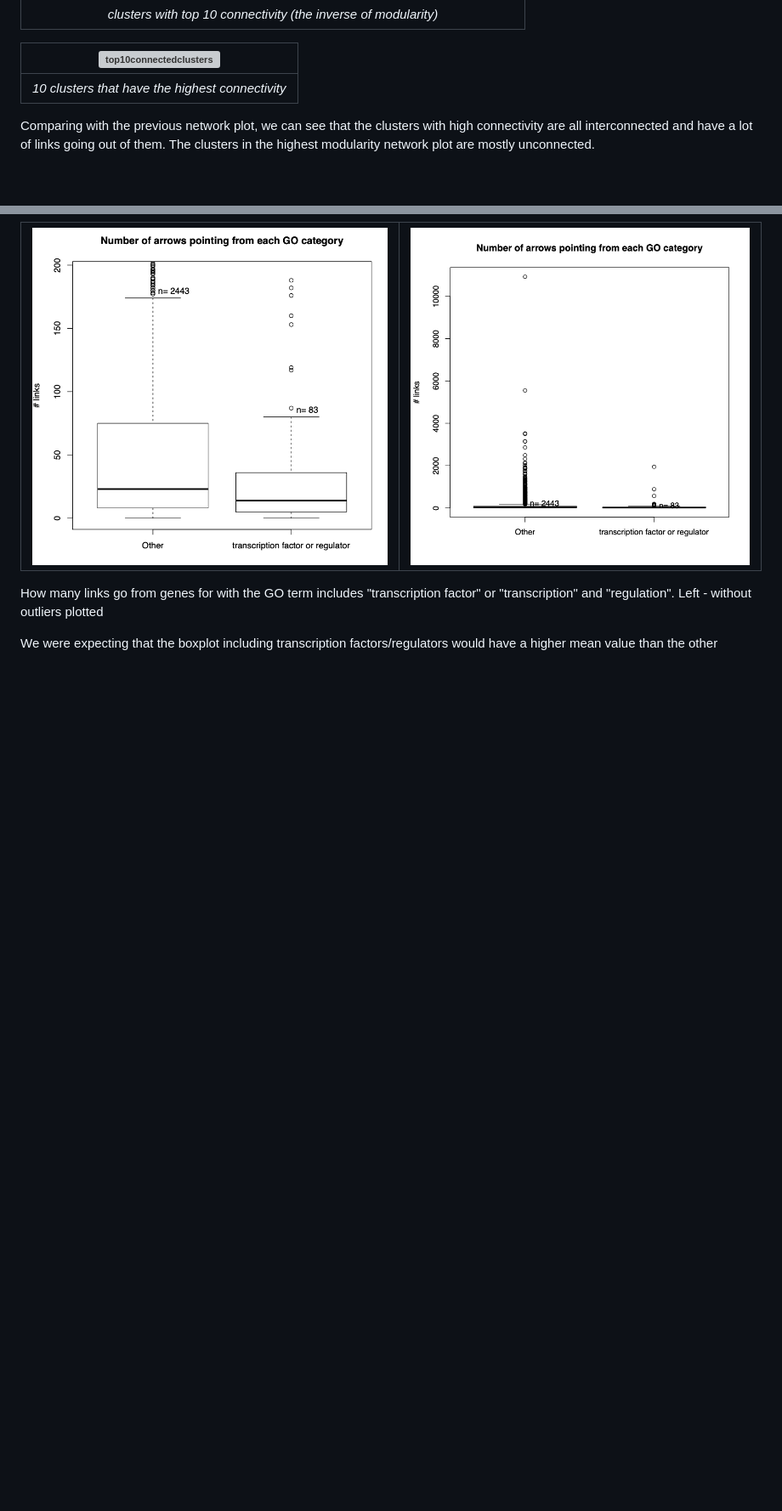
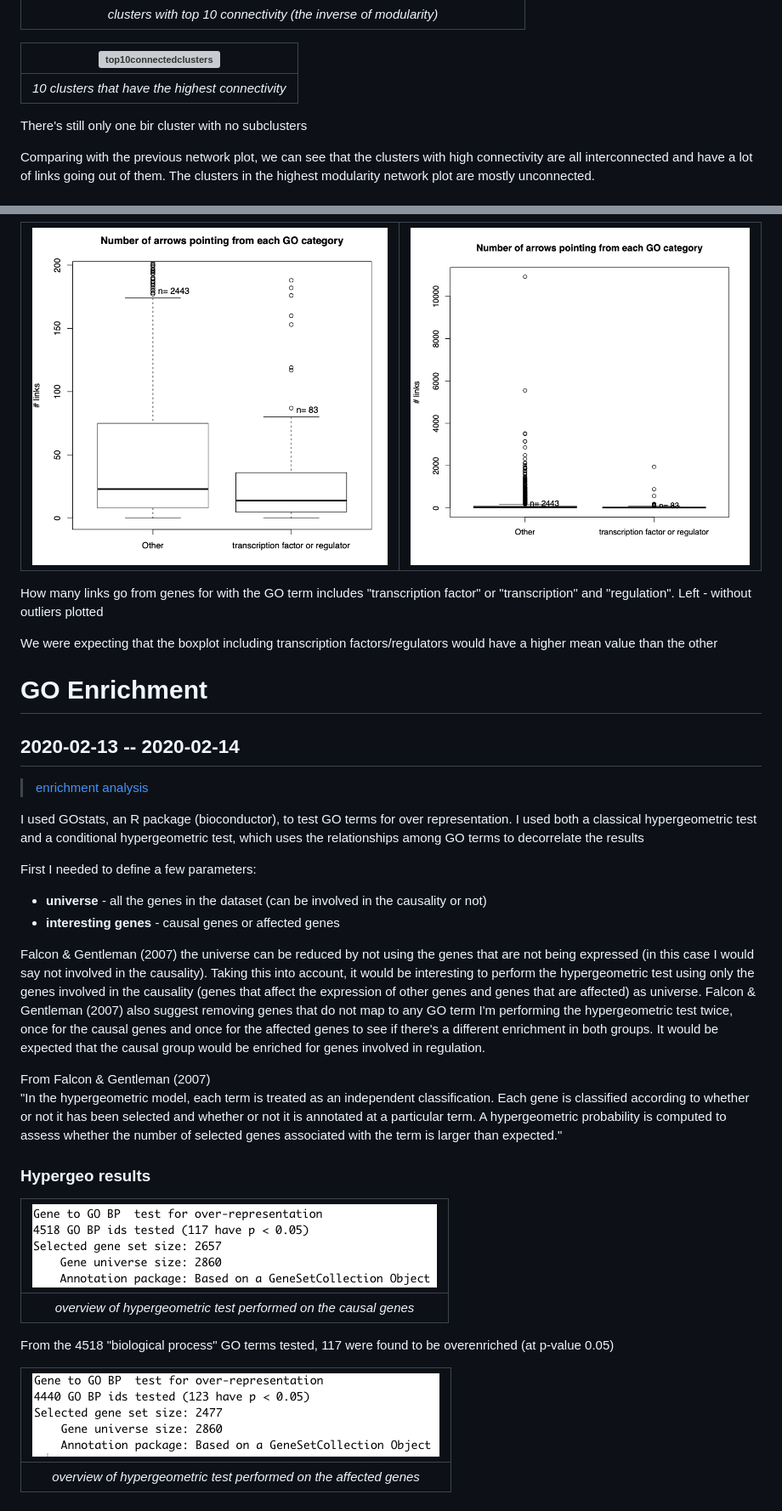
Before and after one commit to CarolinaPB/DegreeProject, a Markdown page: summary.md, 2 parts joined by grey strips. Shown: that part at 85% size. GitHub-like rendering; pictures changed too: results/results_figures/images/hypergeosummary_genesA.png (added), results/results_figures/images/hypergeosummary_genesB.png (added); blank space fills up the shorter version; grey boxes are pictures that could not be loaded.

Commit message:
adding GO enrichment part (with hypergeo test)

```diff
--- a/summary.md
+++ b/summary.md
@@ -285,6 +289,8 @@ Only a few of the clusters have very high modularity
 |:--:|
 | *10 clusters that have the highest connectivity* |
 
+There's still only one bir cluster with no subclusters
+
 Comparing with the previous network plot, we can see that the clusters with high connectivity are all interconnected and have a lot of links going out of them. The clusters in the highest modularity network plot are mostly unconnected.
 
 
@@ -322,3 +328,34 @@ How many links go from genes for with the GO term includes "transcription factor
 How many links go from genes for with the GO term includes "transcription factor" or "transcription" and "regulation". Left - without outliers plotted
 
 We were expecting that the boxplot including transcription factors/regulators would have a higher mean value than the other
+
+# GO Enrichment
+## 2020-02-13 -- 2020-02-14
+
+> [enrichment analysis](https://github.com/CarolinaPB/DegreeProject/blob/master/code/2020-02-13/13_02_2020_enrichmentanalysis_hypergeo.R)
+
+I used GOstats, an R package (bioconductor), to test GO terms for over representation. I used both a classical hypergeometric test and a conditional hypergeometric test, which uses the relationships among GO terms to decorrelate the results
+
+First I needed to define a few parameters:
+* **universe** - all the genes in the dataset (can be involved in the causality or not)
+* **interesting genes** - causal genes or affected genes
+
+Falcon & Gentleman (2007) the universe can be reduced by not using the genes that are not being expressed (in this case I would say not involved in the causality). Taking this into account, it would be interesting to perform the hypergeometric test using only the genes involved in the causality (genes that affect the expression of other genes and genes that are affected) as universe. Falcon & Gentleman (2007) also suggest removing genes that do not map to any GO term
+I'm performing the hypergeometric test twice, once for the causal genes and once for the affected genes to see if there's a different enrichment in both groups. It would be expected that the causal group would be enriched for genes involved in regulation.
+
+From Falcon & Gentleman (2007)
+"In the hypergeometric model, each term is treated as an independent classification. Each gene is classified according to whether or not it has been selected and whether or not it is annotated at a particular term. A hypergeometric probability is computed to assess whether the number of selected genes associated with the term is larger than expected."
+
+
+### Hypergeo results
+
+| ![hypergeo genesA summary](https://github.com/CarolinaPB/DegreeProject/blob/master/results/results_figures/images/hypergeosummary_genesA.png) |
+|:--:|
+| *overview of hypergeometric test performed on the causal genes* |
+
+
+From the 4518 "biological process" GO terms tested, 117 were found to be overenriched (at p-value 0.05)
+
+| ![hypergeo genesA summary](https://github.com/CarolinaPB/DegreeProject/blob/master/results/results_figures/images/hypergeosummary_genesB.png) |
+|:--:|
+| *overview of hypergeometric test performed on the affected genes* |
```
Also changed, not shown: other parts of summary.md (+5 -1 lines).
